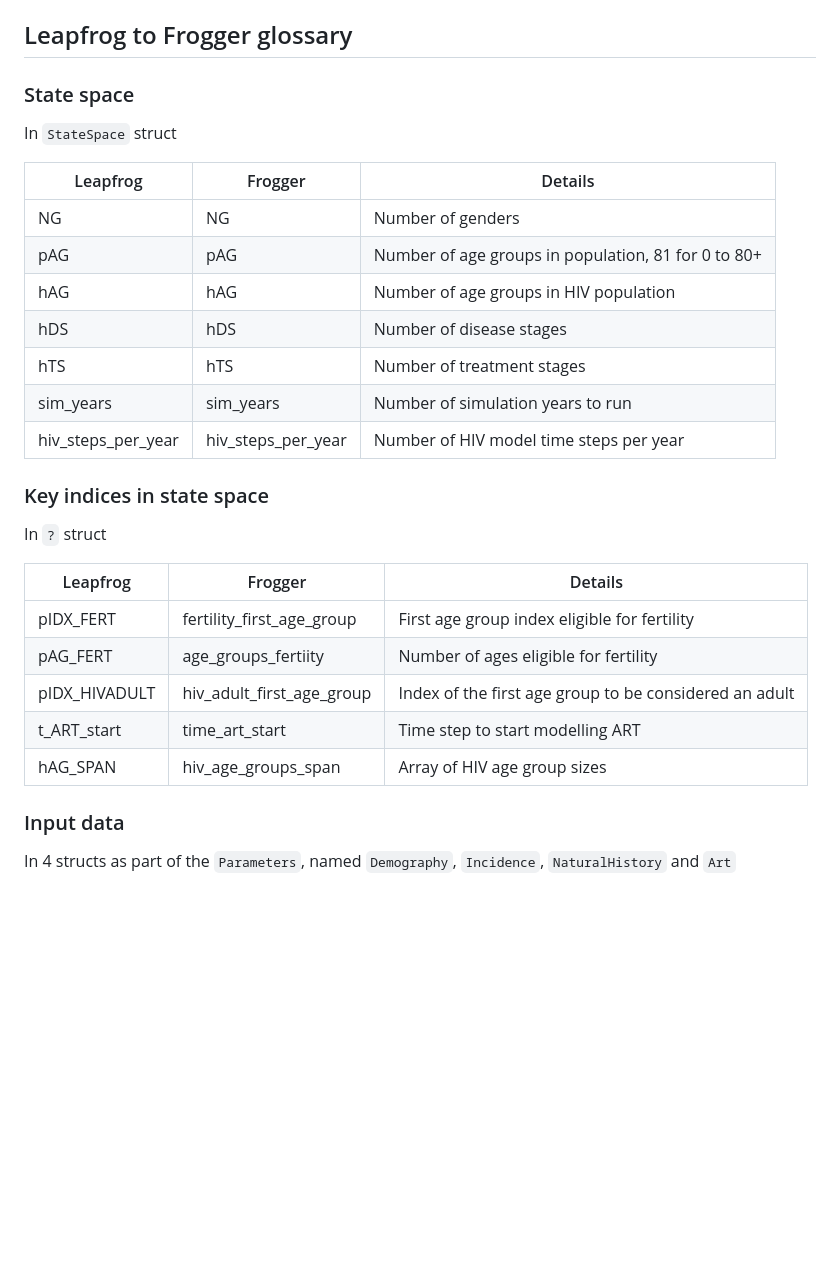
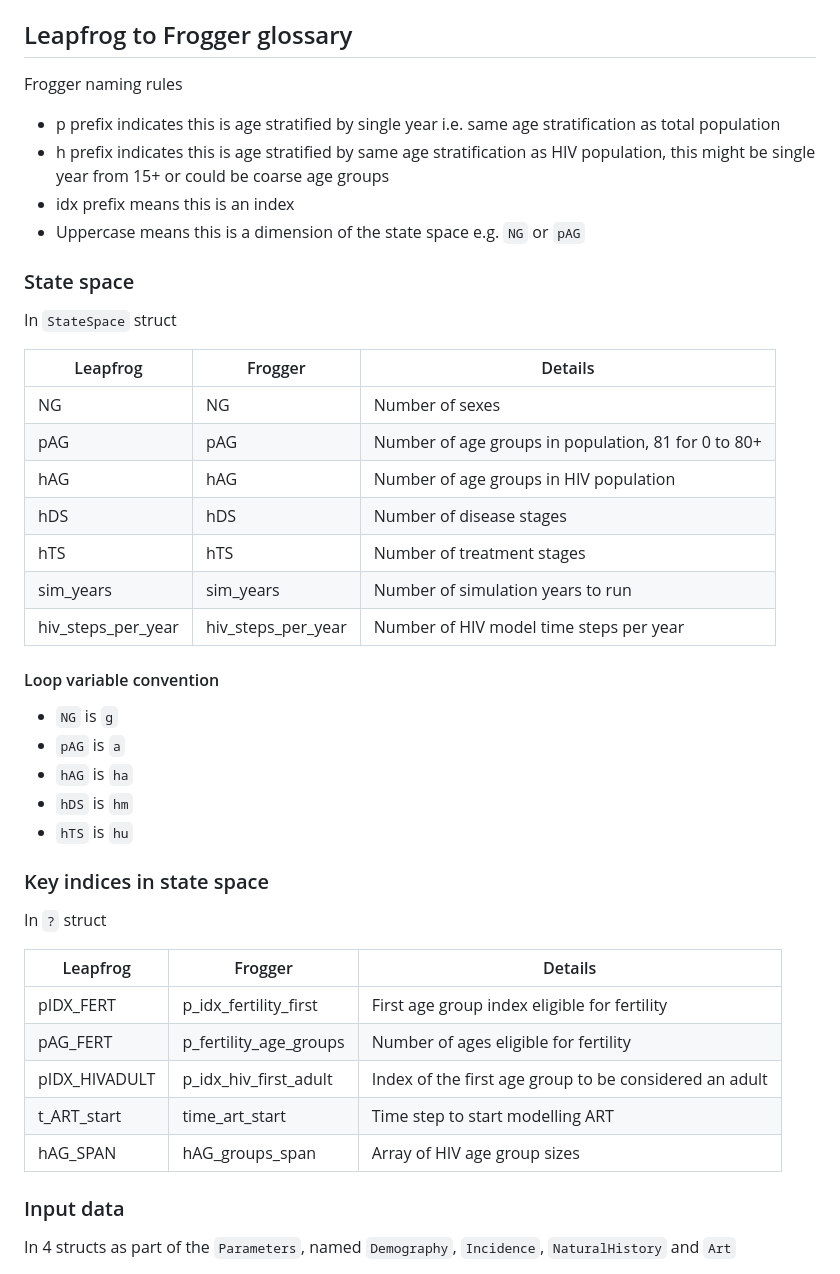
Before and after one commit to mrc-ide/leapfrog, a Markdown page: README.md, the part around one of its changes. Drawn GitHub-style; blank space fills up the shorter version.

```diff
--- a/README.md
+++ b/README.md
@@ -48,13 +48,21 @@ remotes::install_github("mrc-ide/frogger", upgrade = FALSE)
 
 ## Leapfrog to Frogger glossary
 
+Frogger naming rules
+
+* p prefix indicates this is age stratified by single year i.e. same age stratification as total population
+* h prefix indicates this is age stratified by same age stratification as HIV population, this might be single year from
+  15+ or could be coarse age groups
+* idx prefix means this is an index
+* Uppercase means this is a dimension of the state space e.g. `NG` or `pAG`
+
 ### State space
 
 In `StateSpace` struct
 
 | Leapfrog           | Frogger            | Details                                             |
 |--------------------|--------------------|-----------------------------------------------------|
-| NG                 | NG                 | Number of genders                                   |
+| NG                 | NG                 | Number of sexes                                     |
 | pAG                | pAG                | Number of age groups in population, 81 for 0 to 80+ |
 | hAG                | hAG                | Number of age groups in HIV population              |
 | hDS                | hDS                | Number of disease stages                            |
@@ -62,17 +70,25 @@ In `StateSpace` struct
 | sim_years          | sim_years          | Number of simulation years to run                   |
 | hiv_steps_per_year | hiv_steps_per_year | Number of HIV model time steps per year             |
 
+#### Loop variable convention
+
+* `NG` is `g`
+* `pAG` is `a`
+* `hAG` is `ha`
+* `hDS` is `hm`
+* `hTS` is `hu`
+
 ### Key indices in state space
 
 In `?` struct
 
-| Leapfrog      | Frogger                   | Details                                                |
-|---------------|---------------------------|--------------------------------------------------------|
-| pIDX_FERT     | fertility_first_age_group | First age group index eligible for fertility           |
-| pAG_FERT      | age_groups_fertiity       | Number of ages eligible for fertility                  |
-| pIDX_HIVADULT | hiv_adult_first_age_group | Index of the first age group to be considered an adult |
-| t_ART_start   | time_art_start            | Time step to start modelling ART                       |
-| hAG_SPAN      | hiv_age_groups_span       | Array of HIV age group sizes                           |
+| Leapfrog      | Frogger                | Details                                                |
+|---------------|------------------------|--------------------------------------------------------|
+| pIDX_FERT     | p_idx_fertility_first  | First age group index eligible for fertility           |
+| pAG_FERT      | p_fertility_age_groups | Number of ages eligible for fertility                  |
+| pIDX_HIVADULT | p_idx_hiv_first_adult  | Index of the first age group to be considered an adult |
+| t_ART_start   | time_art_start         | Time step to start modelling ART                       |
+| hAG_SPAN      | hAG_groups_span        | Array of HIV age group sizes                           |
 
 ### Input data
 
```
Also changed, not shown: other parts of README.md (+24 -24 lines).
